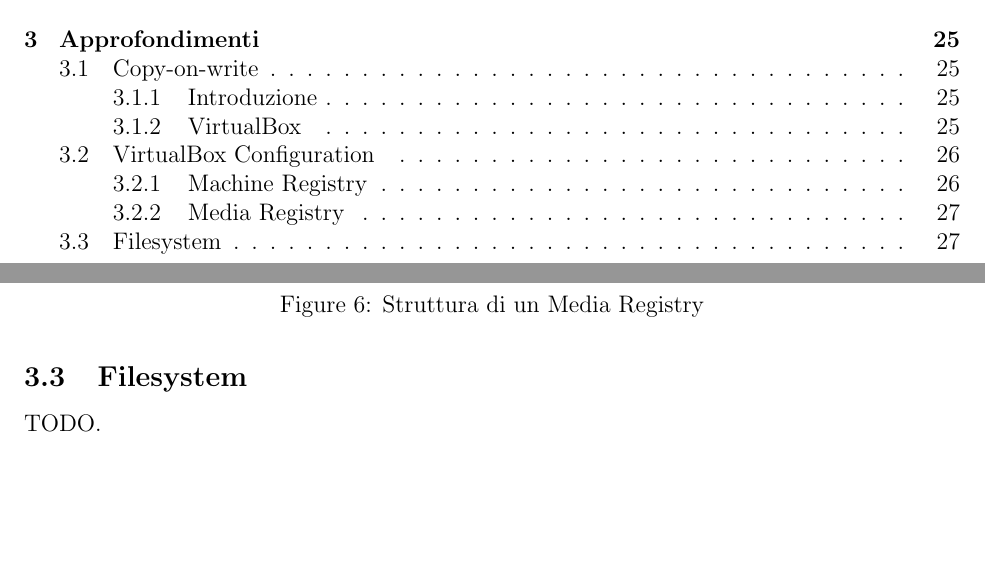
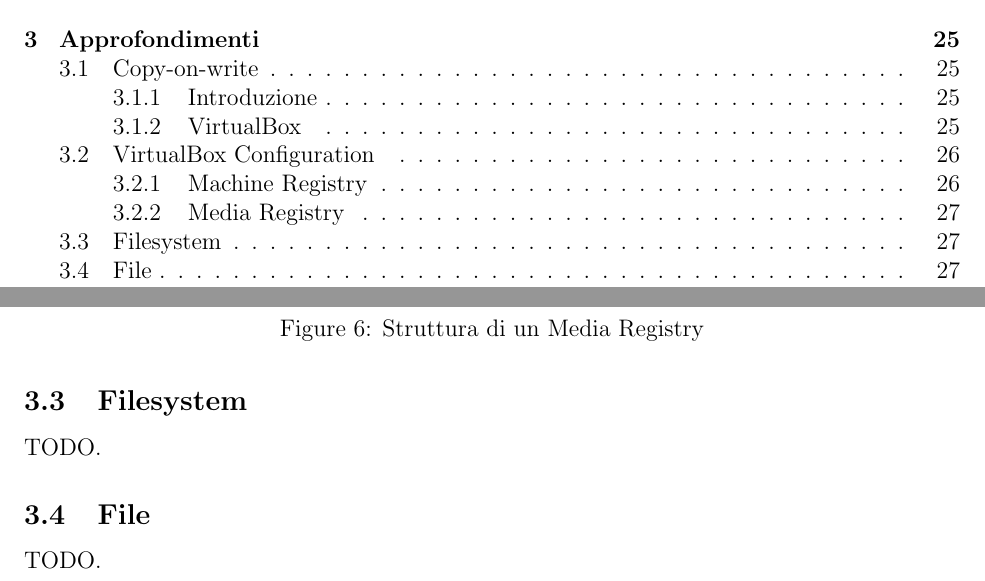
Before and after one commit to lorenzoturrini/University, a LaTeX document (SystemAdministration/LaTeX/Master.tex, which reads SystemAdministration/LaTeX/Approfondimenti.tex): two parts of pages 2 and 27 of 27, joined at a grey line, cut so that both start at the same text, the shorter picture padded with empty space. Compiled offline with pdfLaTeX.

Commit message:
New section added.

```diff
--- a/SystemAdministration/LaTeX/Approfondimenti.tex
+++ b/SystemAdministration/LaTeX/Approfondimenti.tex
@@ -87,3 +87,6 @@
 
 \subsection{Filesystem}\label{filesystem}
 TODO.
+
+\subsection{File}\label{inode}
+TODO.
```
